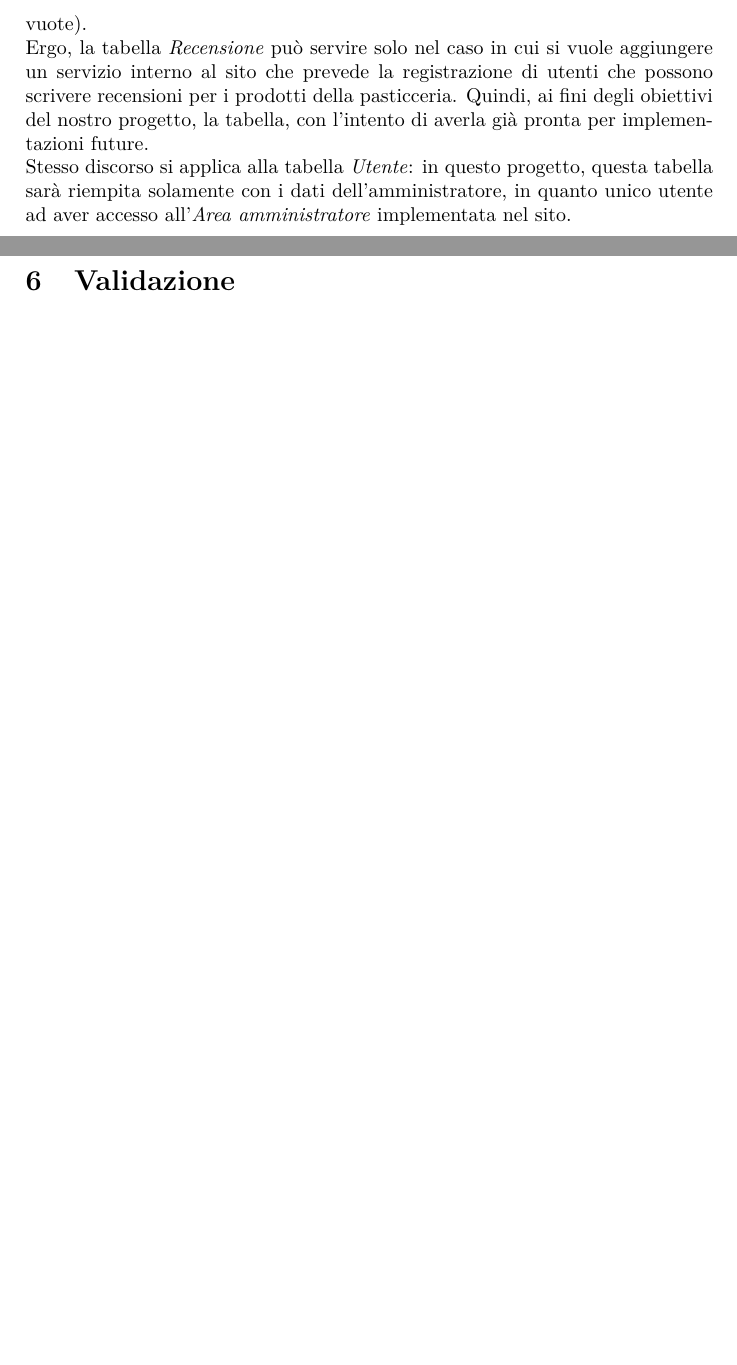
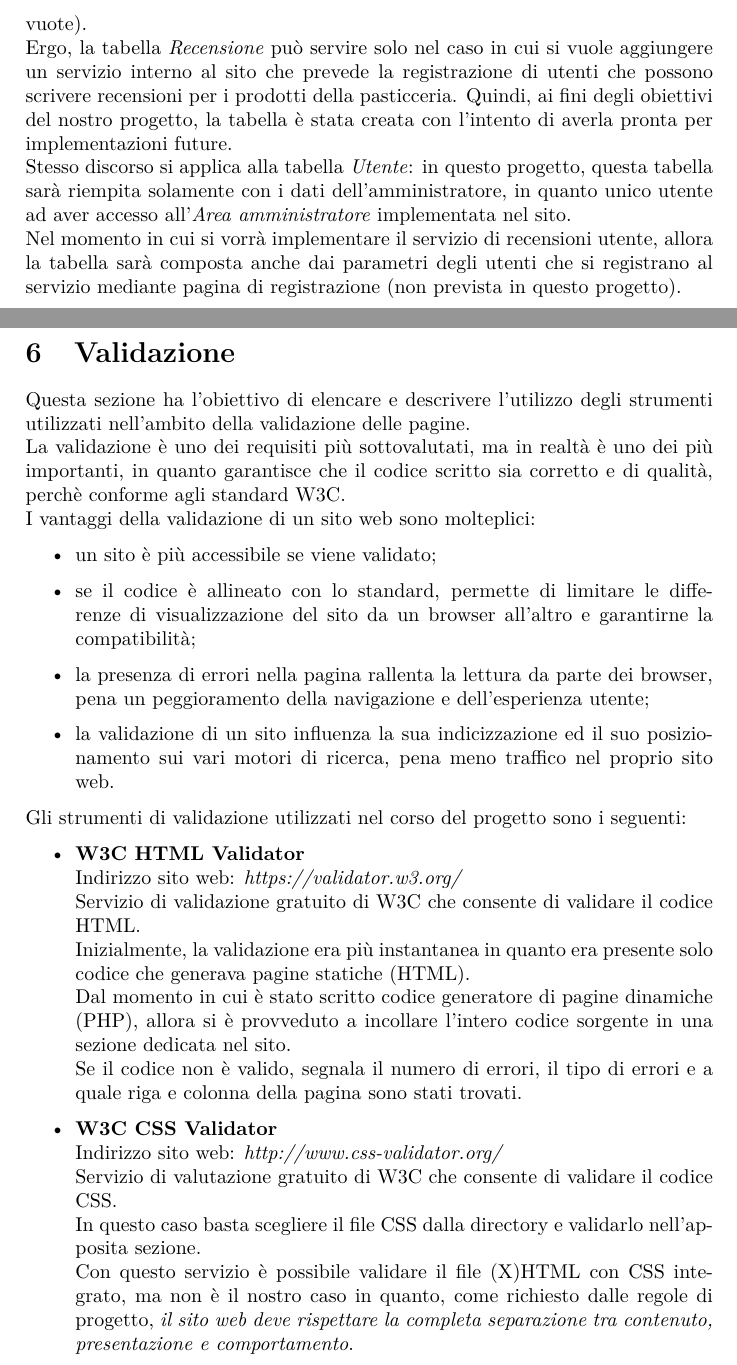
Before and after one commit to marcoDallas/TECWEB1920, a LaTeX document (relazione/Relazione.tex, which reads relazione/sezioni/Progettazione/database.tex, relazione/sezioni/Validazione.tex, relazione/stile.sty): two parts of pages 13 and 17 of 19, joined at a grey line, cut so that both start at the same text, the shorter picture padded with empty space. Compiled offline with pdfLaTeX.

Commit message:
#417 aggiunta validazione
Creerò una google form(no issue) per capire quali strumenti ulteriori avete utilizzato. Per il momento chiudo.
close #417

```diff
--- a/relazione/sezioni/Progettazione/database.tex
+++ b/relazione/sezioni/Progettazione/database.tex
@@ -16,5 +16,6 @@ Come si può vedere dalla \emph{Figura \ref{Fig:schemadb}}, le tabelle (che rapp
 Per vari motivi che sono stati discussi all'interno del gruppo, tre delle quattro tabelle elencate sono utilizzate nel momento in cui PHP interviene per prelevare i dati di interesse dal database.\\
 Come spiegato nella sezione \emph{Analisi}, esistono due tipi di utenti in questo progetto: \emph{utente generico} e \emph{amministratore}.\\ L'utente generico non viene salvato nella tabella \emph{Utente}, in quanto non ha bisogno di registrarsi al sito per la semplice navigazione, mentre l'amministratore deve avere le credenziali appposite per entrare nell'\emph{Area amministratore}.\\
 Inoltre, è obbligatorio l'utilizzo della tabella \emph{News} per visualizzare le novità della pasticceria, e della tabella \emph{Prodotto} per poter visualizzare paste e torte, in quanto i dati sono richiesti dinamicamente (altrimenti le pagine sarebbero vuote).\\
-Ergo, la tabella \emph{Recensione} può servire solo nel caso in cui si vuole aggiungere un servizio interno al sito che prevede la registrazione di utenti che possono scrivere recensioni per i prodotti della pasticceria. Quindi, ai fini degli obiettivi del nostro progetto, la tabella, con l'intento di averla già pronta per implementazioni future.\\
+Ergo, la tabella \emph{Recensione} può servire solo nel caso in cui si vuole aggiungere un servizio interno al sito che prevede la registrazione di utenti che possono scrivere recensioni per i prodotti della pasticceria. Quindi, ai fini degli obiettivi del nostro progetto, la tabella è stata creata con l'intento di averla pronta per implementazioni future.\\
 Stesso discorso si applica alla tabella \emph{Utente}: in questo progetto, questa tabella sarà riempita solamente con i dati dell'amministratore, in quanto unico utente ad aver accesso all'\emph{Area amministratore} implementata nel sito.\\
+Nel momento in cui si vorrà implementare il servizio di recensioni utente, allora la tabella sarà composta anche dai parametri degli utenti che si registrano al servizio mediante pagina di registrazione (non prevista in questo progetto).
--- a/relazione/sezioni/Validazione.tex
+++ b/relazione/sezioni/Validazione.tex
@@ -0,0 +1,22 @@
+Questa sezione ha l'obiettivo di elencare e descrivere l'utilizzo degli strumenti utilizzati nell'ambito della validazione delle pagine.\\
+La validazione è uno dei requisiti più sottovalutati, ma in realtà è uno dei più importanti, in quanto garantisce che il codice scritto sia corretto e di qualità, perchè conforme agli standard W3C.\\
+I vantaggi della validazione di un sito web sono molteplici:
+\begin{itemize}
+	\item un sito è più accessibile se viene validato;
+	\item se il codice è allineato con lo standard, permette di limitare le differenze di visualizzazione del sito da un browser all'altro e garantirne la compatibilità;
+	\item la presenza di errori nella pagina rallenta la lettura da parte dei browser, pena un peggioramento della navigazione e dell'esperienza utente;
+	\item la validazione di un sito influenza la sua indicizzazione ed il suo posizionamento sui vari motori di ricerca, pena meno traffico nel proprio sito web.
+\end{itemize}
+Gli strumenti di validazione utilizzati nel corso del progetto sono i seguenti:
+\begin{itemize}
+	\item \textbf{W3C HTML Validator}\\
+	Indirizzo sito web: \emph{https://validator.w3.org/}\\
+	Servizio di validazione gratuito di W3C che consente di validare il codice HTML.\\
+	Inizialmente, la validazione era più instantanea in quanto era presente solo codice che generava pagine statiche (HTML).\\Dal momento in cui è stato scritto codice generatore di pagine dinamiche (PHP), allora si è provveduto a incollare l'intero codice sorgente in una sezione dedicata nel sito.\\
+	Se il codice non è valido, segnala il numero di errori, il tipo di errori e a quale riga e colonna della pagina sono stati trovati.
+	\item \textbf{W3C CSS Validator}\\
+	Indirizzo sito web: \emph{http://www.css-validator.org/}\\
+	Servizio di valutazione gratuito di W3C che consente di validare il codice CSS.\\
+	In questo caso basta scegliere il file CSS dalla directory e validarlo nell'apposita sezione.\\
+	Con questo servizio è possibile validare il file (X)HTML con CSS integrato, ma non è il nostro caso in quanto, come richiesto dalle regole di progetto, \emph{il sito web deve rispettare la completa separazione tra contenuto, presentazione e comportamento}.
+\end{itemize}
--- a/relazione/stile.sty
+++ b/relazione/stile.sty
@@ -12,7 +12,7 @@
 		\begin{center}
 
 			\begin{center}
-			 \centerline{\includegraphics[scale=0.60]{logo.png}}
+			 \centerline{\includegraphics[scale=0.60]{logo_vecchio.png}}
 			\end{center}
 
 			\vspace{1cm}
@@ -33,8 +33,8 @@
 
       \begin{large}
         \textbf{Riferimenti progetto\\}
-        \textbf{Indirizzo sito web:} http://tecweb1920.studenti.math.unipd.it/mdallai\\
-        \textbf{Repository GitHub:} https://github.com/marcoDallas/TECWEB1920\\
+        \textbf{Indirizzo sito web:} \emph{http://tecweb1920.studenti.math.unipd.it/mdallai}\\
+        \textbf{Repository GitHub:} \emph{https://github.com/marcoDallas/TECWEB1920}\\
       \end{large}
 
       \vspace{10pt}
```
Also changed, not shown: relazione/appendice/credenziali.tex (deleted, +0 -13 lines), relazione/appendice/introduzione.tex (deleted, +0 -1 lines), relazione/Relazione.pdf, relazione/logo.png.
